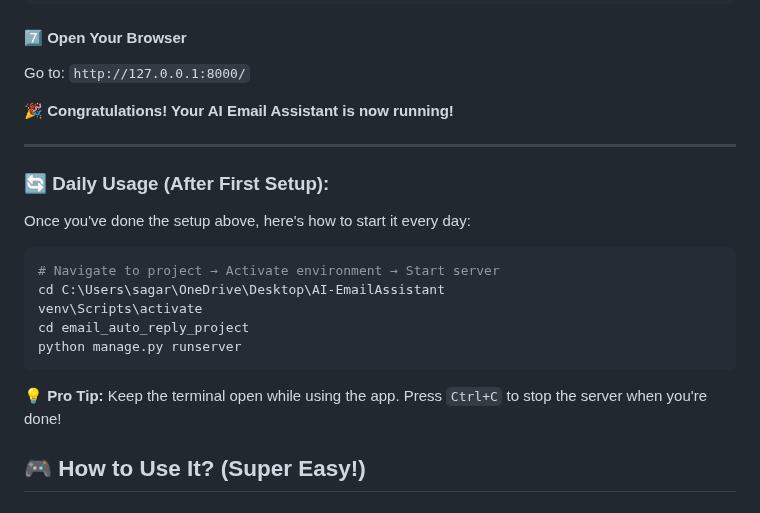
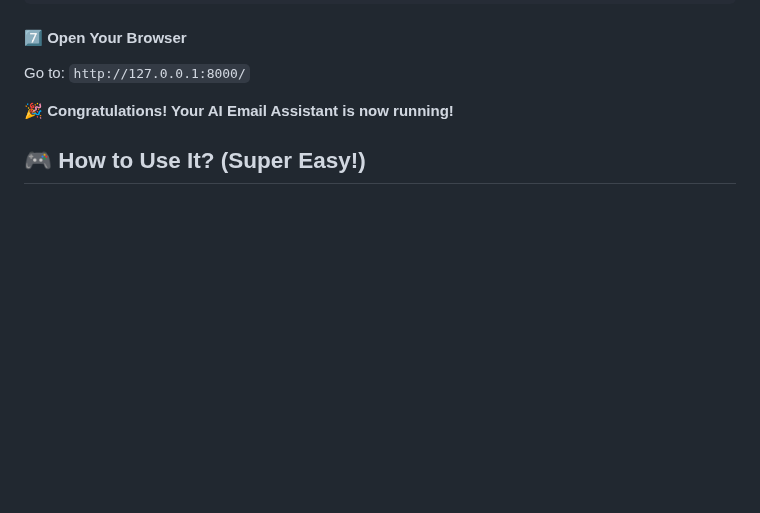
Before and after one commit to sagarika2325/Smart-Inquiry-Replier, a Markdown page: README.md, the part around the change. GitHub-like rendering; blank space fills up the shorter version.

````diff
--- a/README.md
+++ b/README.md
@@ -116,22 +116,6 @@ Go to: `http://127.0.0.1:8000/`
 
 **🎉 Congratulations! Your AI Email Assistant is now running!**
 
----
-
-### 🔄 Daily Usage (After First Setup):
-
-Once you've done the setup above, here's how to start it every day:
-
-```bash
-# Navigate to project → Activate environment → Start server
-cd C:\Users\sagar\OneDrive\Desktop\AI-EmailAssistant
-venv\Scripts\activate
-cd email_auto_reply_project
-python manage.py runserver
-```
-
-**💡 Pro Tip:** Keep the terminal open while using the app. Press `Ctrl+C` to stop the server when you're done!
-
 ## 🎮 How to Use It? (Super Easy!)
 
 ### For Regular Users:
````
